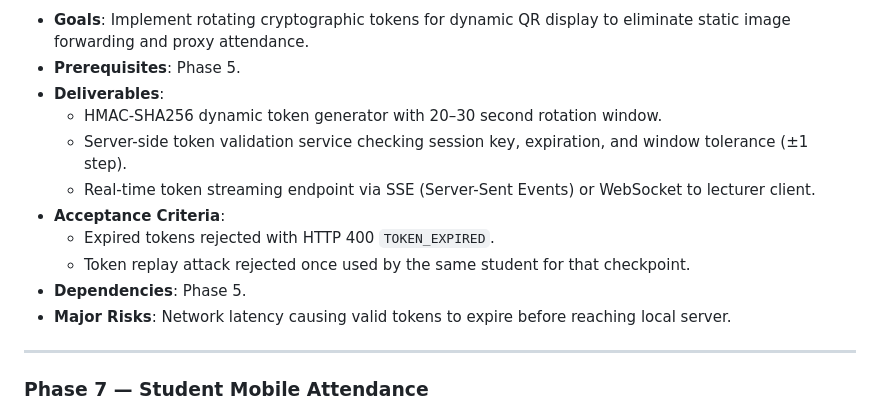
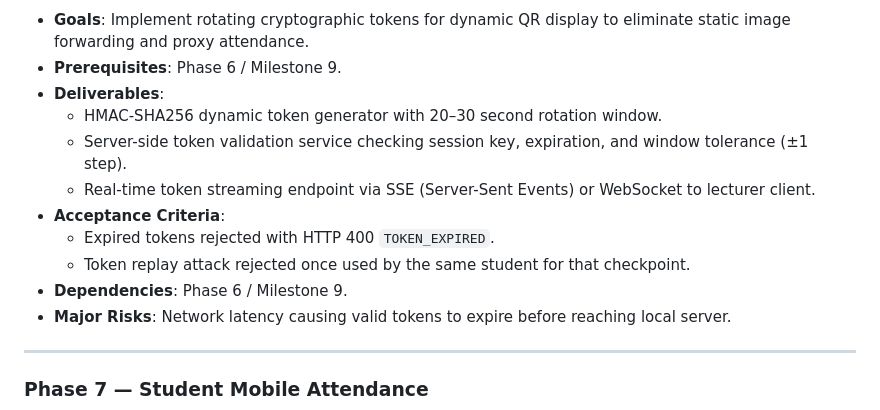
Before and after one commit to ihsanlemar-blip/UniversityAttendaceSystem, a Markdown page: docs/17_IMPLEMENTATION_ROADMAP.md, the part around one of its changes. Drawn GitHub-style.

```diff
--- a/docs/17_IMPLEMENTATION_ROADMAP.md
+++ b/docs/17_IMPLEMENTATION_ROADMAP.md
@@ -125,5 +141,5 @@ Anti-Cheating & Devices -> Offline/Sync Resilience -> Governance & Reporting ->
 - **Goals**: Implement rotating cryptographic tokens for dynamic QR display to eliminate static image forwarding and proxy attendance.
-- **Prerequisites**: Phase 5.
+- **Prerequisites**: Phase 6 / Milestone 9.
 - **Deliverables**:
   - HMAC-SHA256 dynamic token generator with 20–30 second rotation window.
   - Server-side token validation service checking session key, expiration, and window tolerance (±1 step).
@@ -131,7 +147,7 @@ Anti-Cheating & Devices -> Offline/Sync Resilience -> Governance & Reporting ->
 - **Acceptance Criteria**:
   - Expired tokens rejected with HTTP 400 `TOKEN_EXPIRED`.
   - Token replay attack rejected once used by the same student for that checkpoint.
-- **Dependencies**: Phase 5.
+- **Dependencies**: Phase 6 / Milestone 9.
 - **Major Risks**: Network latency causing valid tokens to expire before reaching local server.
 
 ---
```
Also changed, not shown: other parts of docs/17_IMPLEMENTATION_ROADMAP.md (+41 -25 lines), docs/23_DATABASE_MIGRATION_PLAN.md (+11 -2 lines).
